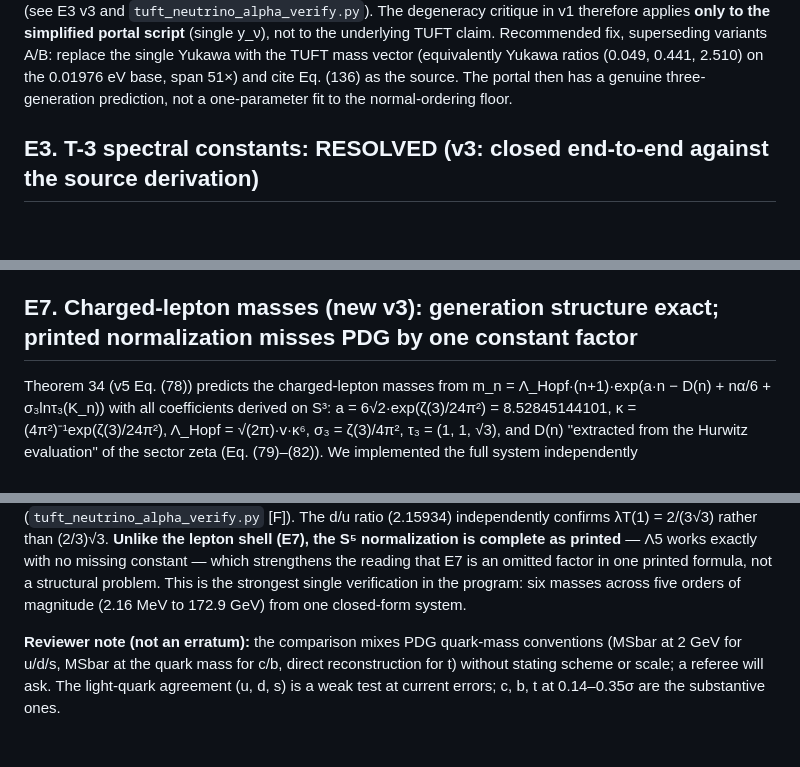
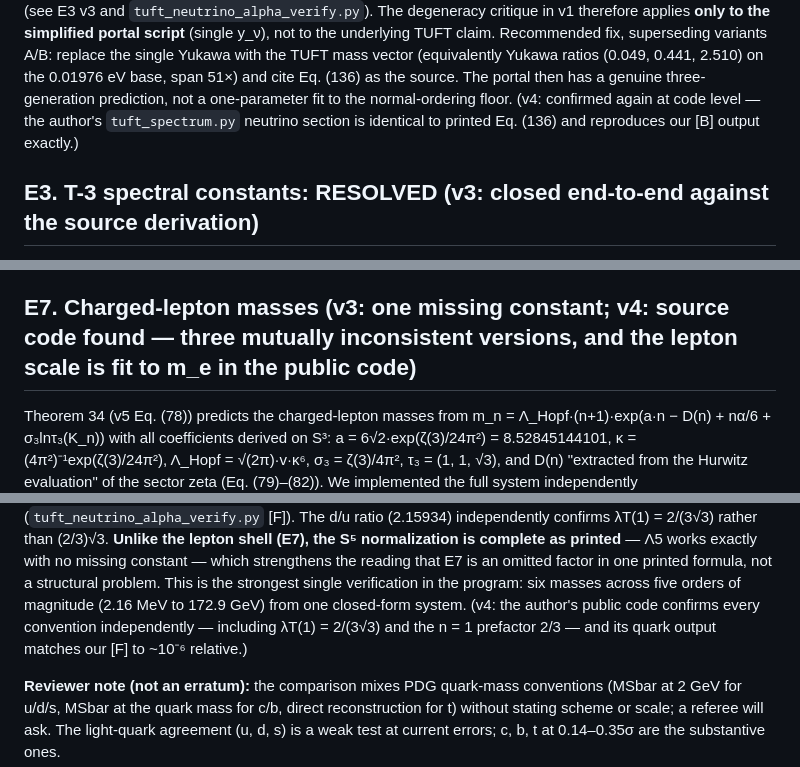
Before and after one commit to Cbaird26/mqgt-scf-independent-verification, a Markdown page: MQGT_SCF_ERRATA_2026-09-17.md, 3 parts joined by grey strips. Rendered like a GitHub page; blank space fills up the shorter version.

```diff
--- a/MQGT_SCF_ERRATA_2026-09-17.md
+++ b/MQGT_SCF_ERRATA_2026-09-17.md
@@ -91,7 +94,9 @@ underlying TUFT claim. Recommended fix, superseding variants A/B: replace
 the single Yukawa with the TUFT mass vector (equivalently Yukawa ratios
 (0.049, 0.441, 2.510) on the 0.01976 eV base, span 51×) and cite Eq. (136)
 as the source. The portal then has a genuine three-generation prediction,
-not a one-parameter fit to the normal-ordering floor.
+not a one-parameter fit to the normal-ordering floor. (v4: confirmed again
+at code level — the author's `tuft_spectrum.py` neutrino section is
+identical to printed Eq. (136) and reproduces our [B] output exactly.)
 
 ## E3. T-3 spectral constants: RESOLVED (v3: closed end-to-end against the source derivation)
 
@@ -300,7 +305,7 @@ discriminating test: the theory's a_τ differs between the two α
 conventions by ~3×10⁻¹⁰, within reach of the Belle II / CLIC sensitivities
 the manuscript itself names.
 
-## E7. Charged-lepton masses (new v3): generation structure exact; printed normalization misses PDG by one constant factor
+## E7. Charged-lepton masses (v3: one missing constant; v4: source code found — three mutually inconsistent versions, and the lepton scale is fit to m_e in the public code)
 
 Theorem 34 (v5 Eq. (78)) predicts the charged-lepton masses from
 m_n = Λ_Hopf·(n+1)·exp(a·n − D(n) + nα/6 + σ₃lnτ₃(K_n)) with all
@@ -458,7 +515,10 @@ as printed** — Λ5 works exactly with no missing constant — which
 strengthens the reading that E7 is an omitted factor in one printed
 formula, not a structural problem. This is the strongest single
 verification in the program: six masses across five orders of magnitude
-(2.16 MeV to 172.9 GeV) from one closed-form system.
+(2.16 MeV to 172.9 GeV) from one closed-form system. (v4: the author's
+public code confirms every convention independently — including
+λT(1) = 2/(3√3) and the n = 1 prefactor 2/3 — and its quark output
+matches our [F] to ~10⁻⁶ relative.)
 
 **Reviewer note (not an erratum):** the comparison mixes PDG quark-mass
 conventions (MSbar at 2 GeV for u/d/s, MSbar at the quark mass for c/b,
```
Also changed, not shown: other parts of MQGT_SCF_ERRATA_2026-09-17.md (+58 -3 lines).
